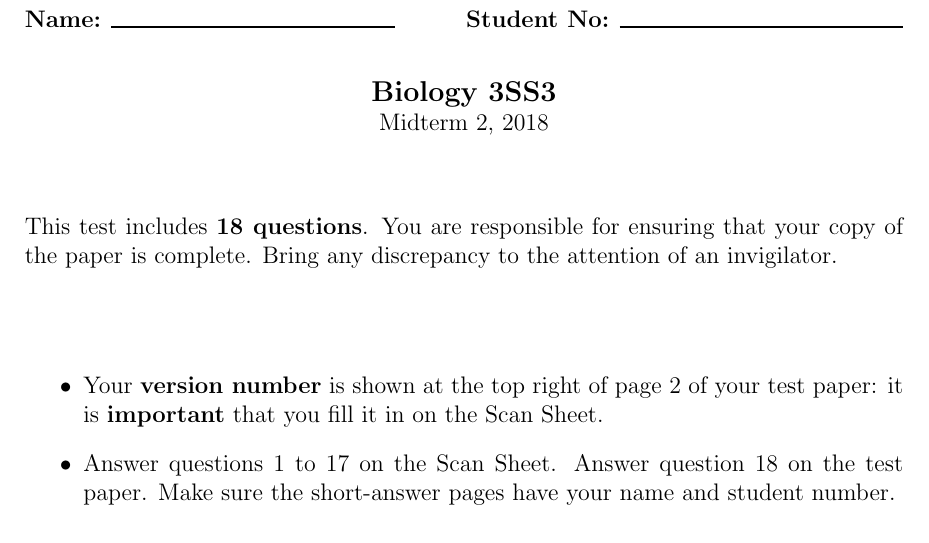
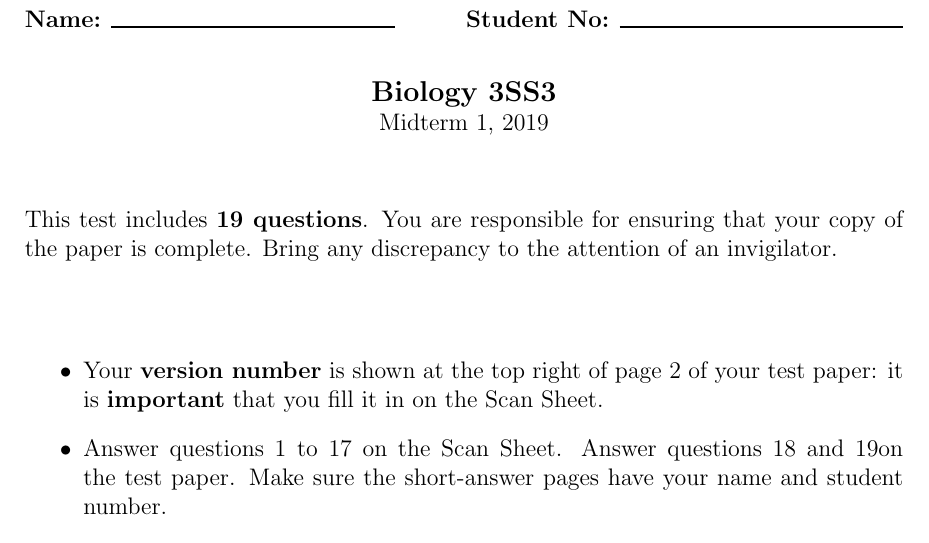
Before and after one commit to Bio3SS/subTests, a LaTeX document (midterm.front.tex): part of the page, cut so that both start at the same text. Compiled offline with pdfLaTeX.

Commit message:
Still not working

```diff
--- a/midterm.front.tex
+++ b/midterm.front.tex
@@ -16,19 +16,19 @@
 \begin{document}
 
 {\centering {\large {\bf Biology 3SS3}} \par}
-{\centering Midterm 2, 2018 \par}
+{\centering Midterm 1, 2019 \par}
 
 \parindent0pt
 
 \vfill
 
-This test includes {\bf 18 questions}. You are responsible for ensuring that your copy of the paper is complete. Bring any discrepancy to the attention of an invigilator.
+This test includes {\bf 19 questions}. You are responsible for ensuring that your copy of the paper is complete. Bring any discrepancy to the attention of an invigilator.
 
 \vfill
 
 \begin{itemize}
 \item Your \textbf{version number} is shown at the top right of page 2 of your test paper: it is \textbf{important} that you fill it in on the Scan Sheet.
-\item Answer questions 1 to 17 on the Scan Sheet. Answer question 18 on the test paper. Make sure the short-answer pages have your name and student number.
+\item Answer questions 1 to 17 on the Scan Sheet. Answer questions 18 and 19on the test paper. Make sure the short-answer pages have your name and student number.
 \item McMaster standard calculator (Casio-FX991) is permitted for this exam.
 \end{itemize}
 
```
Also changed, not shown: Makefile.
